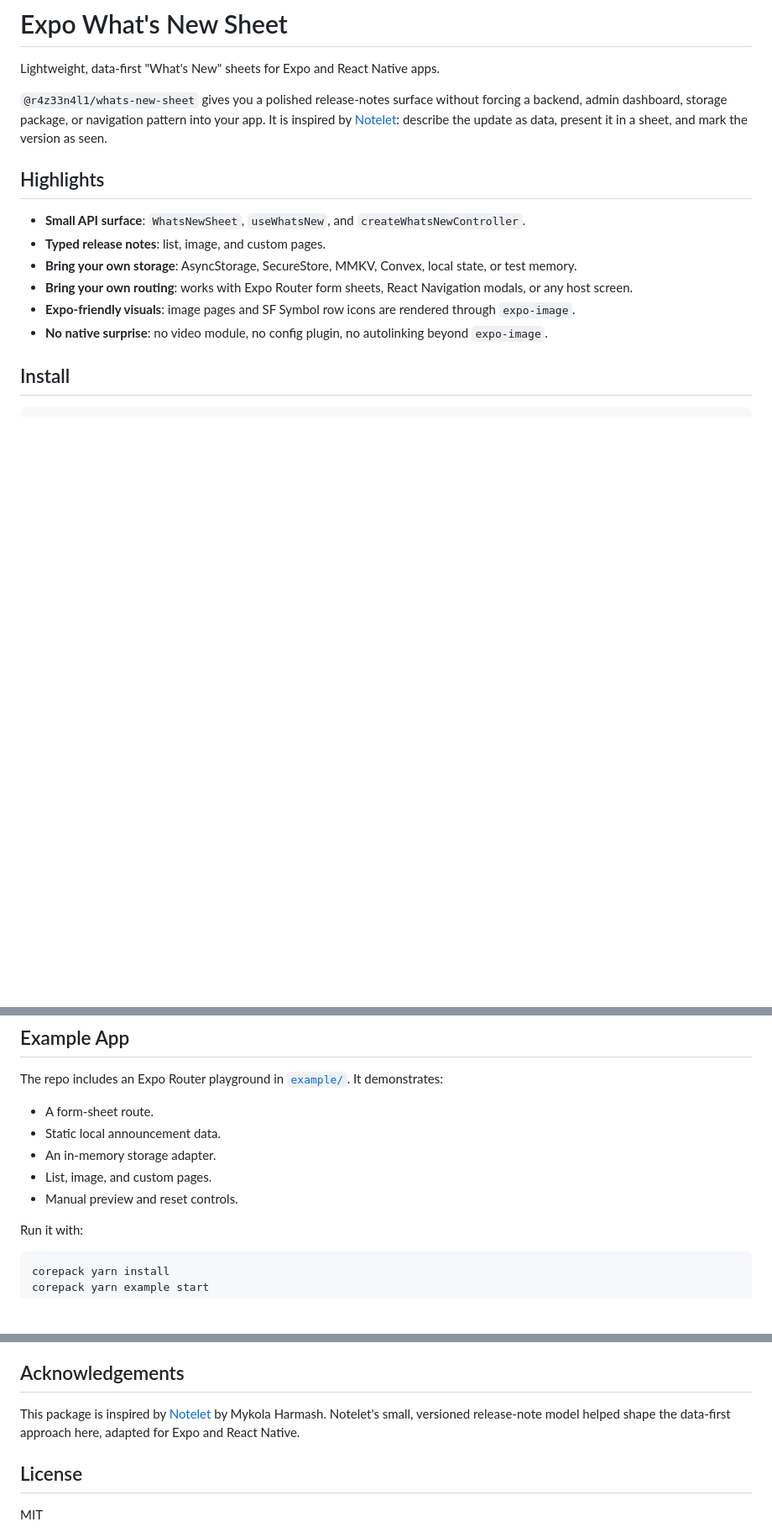
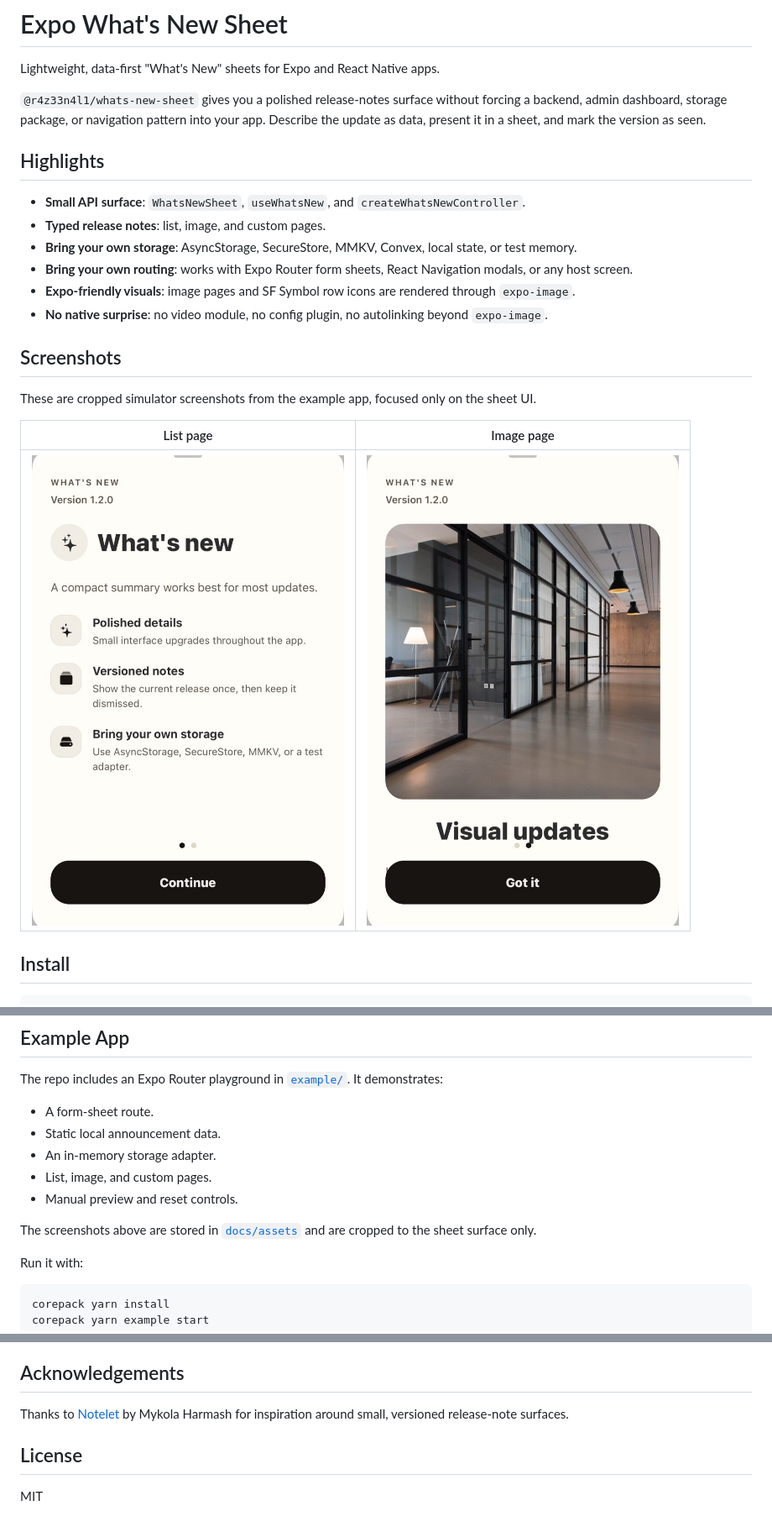
Before and after one commit to r4z33n4l1/expo-whats-new, a Markdown page: README.md, 3 parts joined by grey strips. Shown at 84% size. GitHub-like rendering; pictures changed too: docs/assets/sheet-image.jpg (added), docs/assets/sheet-list.jpg (added); blank space fills up the shorter version.

````diff
--- a/README.md
+++ b/README.md
@@ -2,7 +2,7 @@
 
 Lightweight, data-first "What's New" sheets for Expo and React Native apps.
 
-`@r4z33n4l1/whats-new-sheet` gives you a polished release-notes surface without forcing a backend, admin dashboard, storage package, or navigation pattern into your app. It is inspired by [Notelet](https://github.com/mykolaharmash/notelet): describe the update as data, present it in a sheet, and mark the version as seen.
+`@r4z33n4l1/whats-new-sheet` gives you a polished release-notes surface without forcing a backend, admin dashboard, storage package, or navigation pattern into your app. Describe the update as data, present it in a sheet, and mark the version as seen.
 
 ## Highlights
 
@@ -12,6 +12,14 @@ Lightweight, data-first "What's New" sheets for Expo and React Native apps.
 - **Bring your own routing**: works with Expo Router form sheets, React Navigation modals, or any host screen.
 - **Expo-friendly visuals**: image pages and SF Symbol row icons are rendered through `expo-image`.
 - **No native surprise**: no video module, no config plugin, no autolinking beyond `expo-image`.
+
+## Screenshots
+
+These are cropped simulator screenshots from the example app, focused only on the sheet UI.
+
+| List page | Image page |
+|---|---|
+| ![List page example](./docs/assets/sheet-list.jpg) | ![Image page example](./docs/assets/sheet-image.jpg) |
 
 ## Install
 
@@ -281,6 +289,8 @@ The repo includes an Expo Router playground in [`example/`](./example). It demon
 - List, image, and custom pages.
 - Manual preview and reset controls.
 
+The screenshots above are stored in [`docs/assets`](./docs/assets) and are cropped to the sheet surface only.
+
 Run it with:
 
 ```sh
@@ -324,7 +334,7 @@ npm publish --access public
 
 ## Acknowledgements
 
-This package is inspired by [Notelet](https://github.com/mykolaharmash/notelet) by Mykola Harmash. Notelet's small, versioned release-note model helped shape the data-first approach here, adapted for Expo and React Native.
+Thanks to [Notelet](https://github.com/mykolaharmash/notelet) by Mykola Harmash for inspiration around small, versioned release-note surfaces.
 
 ## License
 
````
Also changed, not shown: example/README.md (+7 -0 lines), skills/whats-new-sheet/SKILL.md (added, +162 -0 lines), 3 other files.
